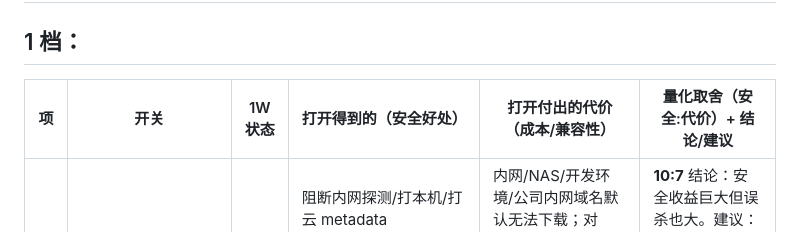
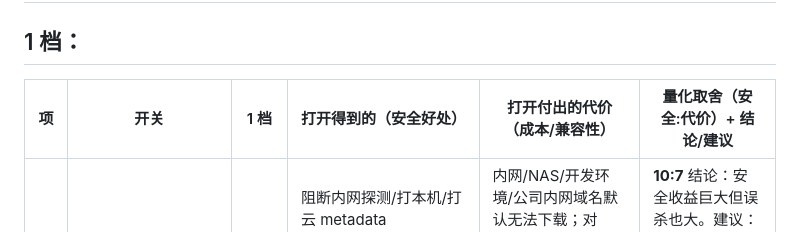
Before and after one commit to gh555com/qqq, a Markdown page: docs/安全下载取舍.md, the part around the change. Drawn GitHub-style.

Commit message:
2025-12-26 15:59:27

```diff
--- a/docs/安全下载取舍.md
+++ b/docs/安全下载取舍.md
@@ -6,7 +6,7 @@
 
 ## 1 档：
 
-|  项 | 开关                                               | 1W 状态   | 打开得到的（安全好处）                                                       | 打开付出的代价（成本/兼容性）                                                                  | 量化取舍（安全:代价）+ 结论/建议                                                  |
+|  项 | 开关                                               | 1 档   | 打开得到的（安全好处）                                                       | 打开付出的代价（成本/兼容性）                                                                  | 量化取舍（安全:代价）+ 结论/建议                                                  |
 | -: | ------------------------------------------------ | ------- | ----------------------------------------------------------------- | -------------------------------------------------------------------------------- | ------------------------------------------------------------------- |
 |  1 | SSRF 默认拦截（内网/本机/保留网段）                            | **OFF** | 阻断内网探测/打本机/打云 metadata（169.254.169.254）等高危滥用面；把下载器从“网络探针”拉回“纯下载器” | 内网/NAS/开发环境/公司内网域名默认无法下载；对 hostname 额外 DNS 解析（all:true）；保守规则可能误伤 .local/IPv6 特殊段 | **10:7** 结论：安全收益巨大但误杀也大。建议：公网不可信 URL 默认开；需要内网下载时做 allowlist 或临时关。   |
 |  2 | 仅允许 http/https + 禁止 URL credentials              | **ON**  | 直接砍掉 file/data/ftp/gopher 等危险协议；避免 user:pass@ 泄露/代理怪行为            | 依赖“URL 内写账号密码”的旧系统会挂；功能面收缩                                                       | **9:2** 结论：收益远大于代价。建议：长期保持开启；若必须 basic-auth 用 header/配置传。           |
```
